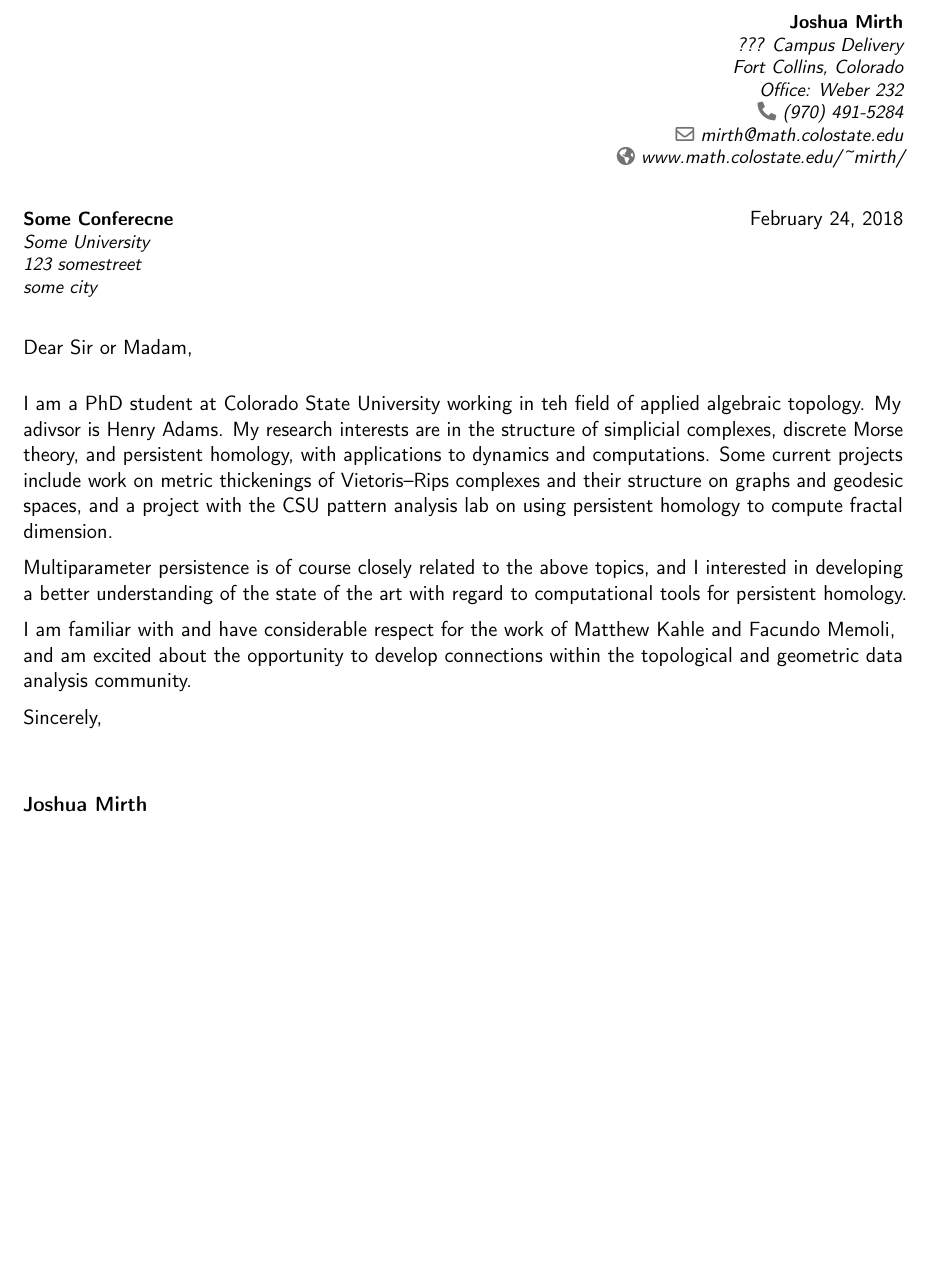
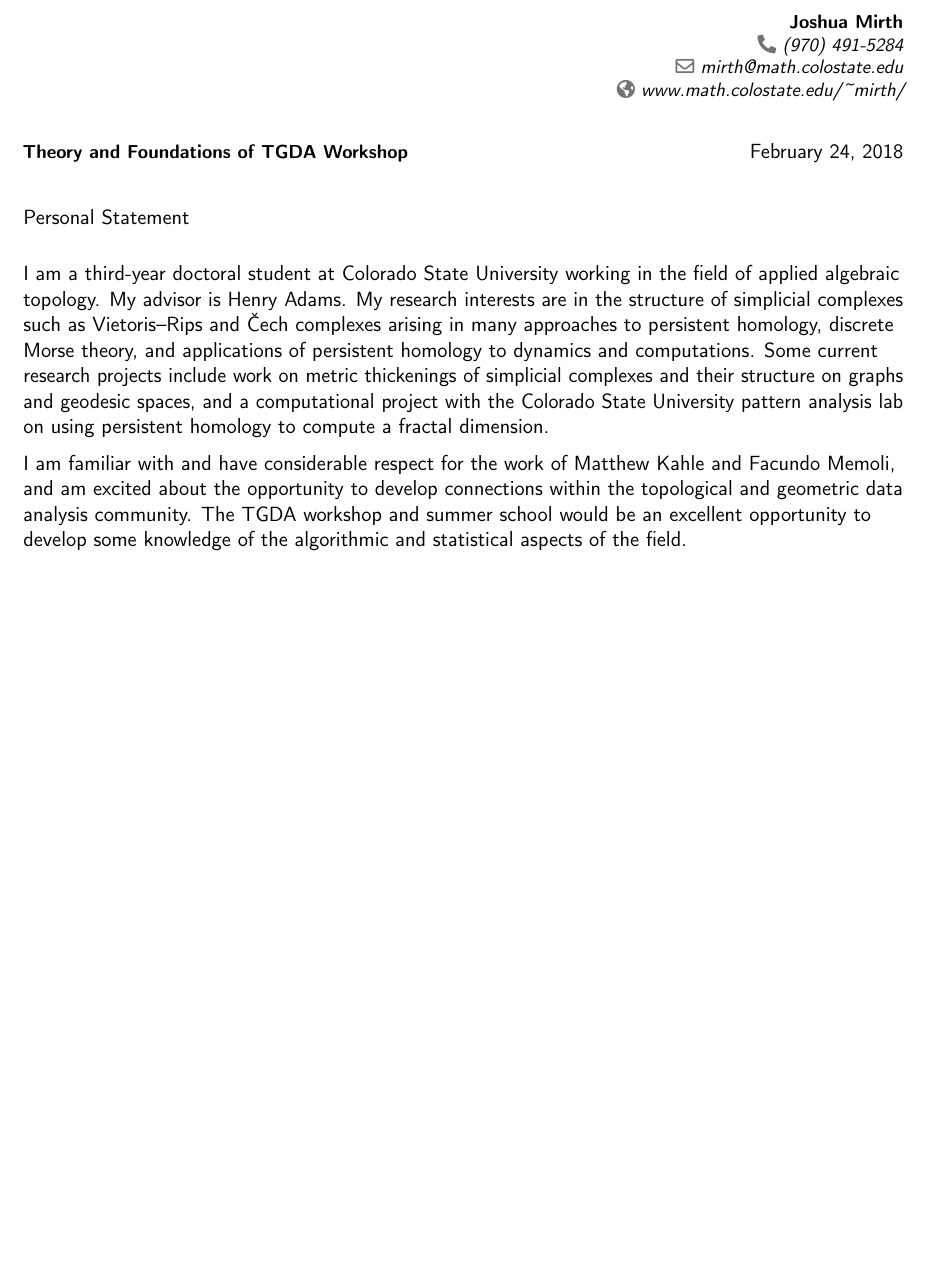
Before and after one commit to joshuamirth/joshuamirth.github.io, a LaTeX CV (Mirth_CV.tex): part of page 3 of 3, cut so that both start at the same text. Compiled offline with pdfLaTeX.

Commit message:
Fixed typo on arXiv link; minor CV updates.

```diff
--- a/Mirth_CV.tex
+++ b/Mirth_CV.tex
@@ -28,7 +28,7 @@
 % personal data
 \name{Joshua}{Mirth}
 \title{Curriculum Vitae}                               % optional, remove / comment the line if not wanted
-\address{??? Campus Delivery}{Fort Collins, Colorado}{Office: Weber 232}% optional, remove / comment the line if not wanted; the "postcode city" and "country" arguments can be omitted or provided empty
+%\address{Colorado State University \\ Department of Mathematics \\ 1874 Campus Delivery \\ Fort Collins, Colorado \\ Office: Weber 232}% optional, remove / comment the line if not wanted; the "postcode city" and "country" arguments can be omitted or provided empty
 \phone[fixed]{(970) 491-5284}                   % optional, remove / comment the line if not wanted; the optional "type" of the phone can be "mobile" (default), "fixed" or "fax"
 %\phone[fixed]{+2~(345)~678~901}
 %\phone[fax]{+3~(456)~789~012}
@@ -180,39 +180,31 @@ Summer 2017.
 \clearpage
 %-----       letter       ---------------------------------------------------------
 % recipient data
-\recipient{Some Conferecne}{Some University\\123 somestreet\\some city}
+%\recipient{Some Conferecne}{Some University\\123 somestreet\\some city}
+\recipient{Tutorial on Multiparameter Persistence, Computation, and Applications}{}
+\recipient{Theory and Foundations of TGDA Workshop}{}
 \date{\today}
-\opening{Dear Sir or Madam,}
-\closing{Sincerely,}
+\opening{Personal Statement}
+%\closing{Sincerely,}
 %\enclosure[Attached]{curriculum vit\ae{}}          % use an optional argument to use a string other than "Enclosure", or redefine \enclname
 \makelettertitle
 
 %Personal statement describing scientific interests, research plans, and reasons for wishing to participate.
 
-% About me:
-I am a PhD student at Colorado State University working in teh field of applied algebraic topology.
-My adivsor is Henry Adams.
-My research interests are in the structure of simplicial complexes, discrete Morse theory, and persistent homology, with applications to dynamics and computations.
-Some current projects include work on metric thickenings of Vietoris--Rips complexes and their structure on graphs and geodesic spaces, and a project with the CSU pattern analysis lab on using persistent homology to compute fractal dimension.% work with Lori Ziegelmeir, Chad Topaz, and Henry Adams on time-varying persistent homology.
+I am a third-year doctoral student at Colorado State University working in the field of applied algebraic topology.
+My advisor is Henry Adams.
+My research interests are in the structure of simplicial complexes such as Vietoris--Rips and \v{C}ech complexes arising in many approaches to persistent homology, discrete Morse theory, and applications of persistent homology to dynamics and computations.
+Some current research projects include work on metric thickenings of simplicial complexes and their structure on graphs and geodesic spaces, and a computational project with the Colorado State University pattern analysis lab on using persistent homology to compute a fractal dimension.
 
 % For MN thing:
-Multiparameter persistence is of course closely related to the above topics, and I interested in developing a better understanding of the state of the art with regard to computational tools for persistent homology.
+%Multiparameter persistence is of course closely related to the above topics, and I am interested in developing a better understanding of the state of the art with regard to computational tools for persistent homology.
 
-% For Ohio thing:
-I am familiar with and have considerable respect for the work of Matthew Kahle and Facundo Memoli,
+% For Ohio thing: (should I also apply to the summer school?)
+%
+I am familiar with and have considerable respect for the work of Matthew Kahle and Facundo Memoli, % is it appropriate to just straight-up say this?
 and am excited about the opportunity to develop connections within the topological and geometric data analysis community.
-
-%Lorem ipsum dolor sit amet, consectetur adipiscing elit. Duis ullamcorper neque sit amet lectus facilisis sed luctus nisl iaculis. Vivamus at neque arcu, sed tempor quam. Curabitur pharetra tincidunt tincidunt. Morbi volutpat feugiat mauris, quis tempor neque vehicula volutpat. Duis tristique justo vel massa fermentum accumsan. Mauris ante elit, feugiat vestibulum tempor eget, eleifend ac ipsum. Donec scelerisque lobortis ipsum eu vestibulum. Pellentesque vel massa at felis accumsan rhoncus.
-
-%Suspendisse commodo, massa eu congue tincidunt, elit mauris pellentesque orci, cursus tempor odio nisl euismod augue. Aliquam adipiscing nibh ut odio sodales et pulvinar tortor laoreet. Mauris a accumsan ligula. Class aptent taciti sociosqu ad litora torquent per conubia nostra, per inceptos himenaeos. Suspendisse vulputate sem vehicula ipsum varius nec tempus dui dapibus. Phasellus et est urna, ut auctor erat. Sed tincidunt odio id odio aliquam mattis. Donec sapien nulla, feugiat eget adipiscing sit amet, lacinia ut dolor. Phasellus tincidunt, leo a fringilla consectetur, felis diam aliquam urna, vitae aliquet lectus orci nec velit. Vivamus dapibus varius blandit.
-
-%Duis sit amet magna ante, at sodales diam. Aenean consectetur porta risus et sagittis. Ut interdum, enim varius pellentesque tincidunt, magna libero sodales tortor, ut fermentum nunc metus a ante. Vivamus odio leo, tincidunt eu luctus ut, sollicitudin sit amet metus. Nunc sed orci lectus. Ut sodales magna sed velit volutpat sit amet pulvinar diam venenatis.
-
-%Albert Einstein discovered that $e=mc^2$ in 1905.
-
-%\[ e=\lim_{n \to \infty} \left(1+\frac{1}{n}\right)^n \]
-
-\makeletterclosing
+The TGDA workshop and summer school would be an excellent opportunity to develop some knowledge of the algorithmic and statistical aspects of the field.
+%\makeletterclosing
 
 %\clearpage\end{CJK*}                              % if you are typesetting your resume in Chinese using CJK; the \clearpage is required for fancyhdr to work correctly with CJK, though it kills the page numbering by making \lastpage undefined
 \end{document}
```
Also changed, not shown: 1 other file.
